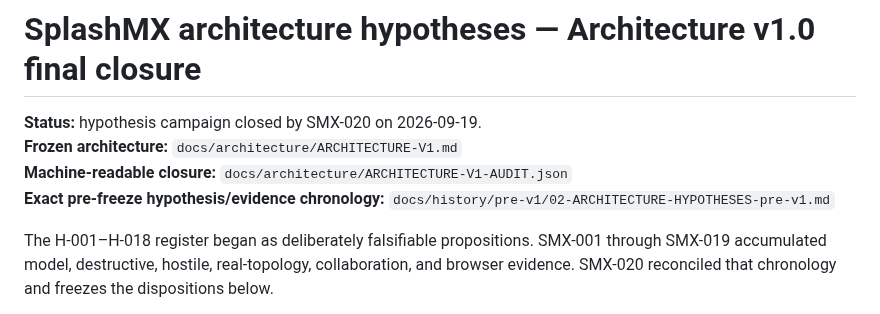
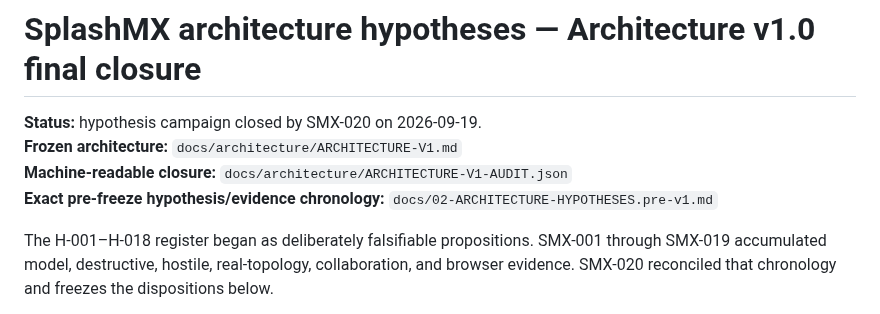
Before and after one commit to techrote/SplashMX, a Markdown page: docs/02-ARCHITECTURE-HYPOTHESES.md, the part around the change. GitHub-like rendering.

Commit message:
SMX-020: fix historical hypothesis pointer

```diff
--- a/docs/02-ARCHITECTURE-HYPOTHESES.md
+++ b/docs/02-ARCHITECTURE-HYPOTHESES.md
@@ -3,7 +3,7 @@
 **Status:** hypothesis campaign closed by SMX-020 on 2026-09-19.
 **Frozen architecture:** `docs/architecture/ARCHITECTURE-V1.md`
 **Machine-readable closure:** `docs/architecture/ARCHITECTURE-V1-AUDIT.json`
-**Exact pre-freeze hypothesis/evidence chronology:** `docs/history/pre-v1/02-ARCHITECTURE-HYPOTHESES-pre-v1.md`
+**Exact pre-freeze hypothesis/evidence chronology:** `docs/02-ARCHITECTURE-HYPOTHESES.pre-v1.md`
 
 The H-001–H-018 register began as deliberately falsifiable propositions. SMX-001 through SMX-019 accumulated model, destructive, hostile, real-topology, collaboration, and browser evidence. SMX-020 reconciled that chronology and freezes the dispositions below.
 
```
